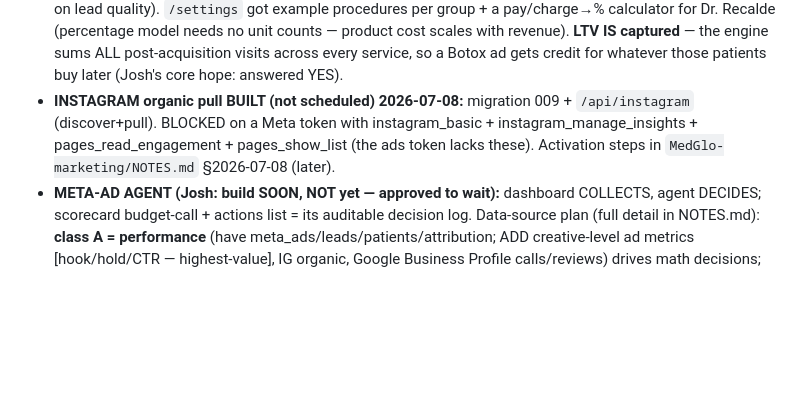
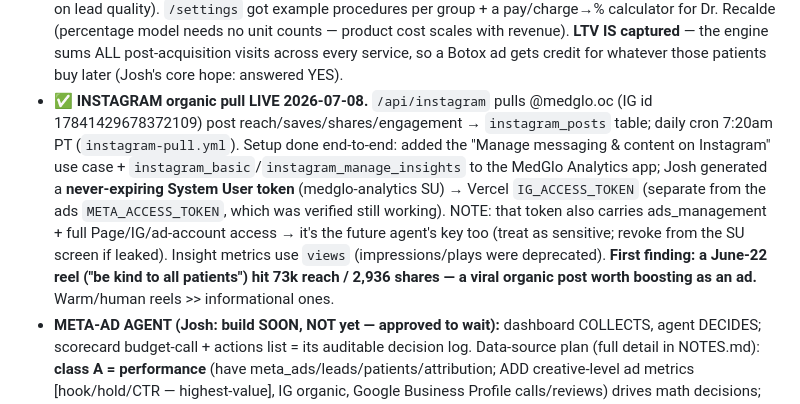
Before and after one commit to realestateinvestorceo/medglo-careers, a Markdown page: _brain/now.md, the part around the change. Rendered like a GitHub page; blank space fills up the shorter version.

Commit message:
brain: Instagram organic pull live (viral Jun-22 reel found), agent key noted

```diff
--- a/_brain/now.md
+++ b/_brain/now.md
@@ -129,10 +129,16 @@ blended 1.83x). Pre-March history exists now. Deliverables: confirm the right ad
   pay/charge→% calculator for Dr. Recalde (percentage model needs no unit counts — product cost scales
   with revenue). **LTV IS captured** — the engine sums ALL post-acquisition visits across every service,
   so a Botox ad gets credit for whatever those patients buy later (Josh's core hope: answered YES).
-- **INSTAGRAM organic pull BUILT (not scheduled) 2026-07-08:** migration 009 + `/api/instagram`
-  (discover+pull). BLOCKED on a Meta token with instagram_basic + instagram_manage_insights +
-  pages_read_engagement + pages_show_list (the ads token lacks these). Activation steps in
-  `MedGlo-marketing/NOTES.md` §2026-07-08 (later).
+- **✅ INSTAGRAM organic pull LIVE 2026-07-08.** `/api/instagram` pulls @medglo.oc (IG id
+  17841429678372109) post reach/saves/shares/engagement → `instagram_posts` table; daily cron
+  7:20am PT (`instagram-pull.yml`). Setup done end-to-end: added the "Manage messaging & content on
+  Instagram" use case + `instagram_basic`/`instagram_manage_insights` to the MedGlo Analytics app;
+  Josh generated a **never-expiring System User token** (medglo-analytics SU) → Vercel `IG_ACCESS_TOKEN`
+  (separate from the ads `META_ACCESS_TOKEN`, which was verified still working). NOTE: that token also
+  carries ads_management + full Page/IG/ad-account access → it's the future agent's key too (treat as
+  sensitive; revoke from the SU screen if leaked). Insight metrics use `views` (impressions/plays were
+  deprecated). **First finding: a June-22 reel ("be kind to all patients") hit 73k reach / 2,936 shares
+  — a viral organic post worth boosting as an ad.** Warm/human reels >> informational ones.
 - **META-AD AGENT (Josh: build SOON, NOT yet — approved to wait):** dashboard COLLECTS, agent DECIDES;
   scorecard budget-call + actions list = its auditable decision log. Data-source plan (full detail in
   NOTES.md): **class A = performance** (have meta_ads/leads/patients/attribution; ADD creative-level
```
